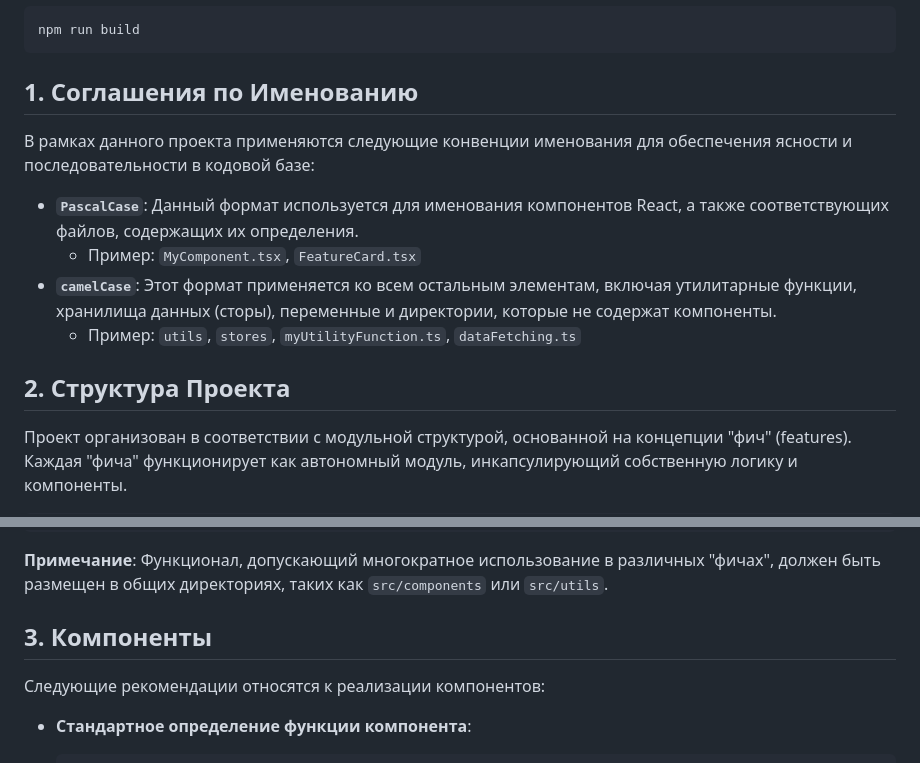
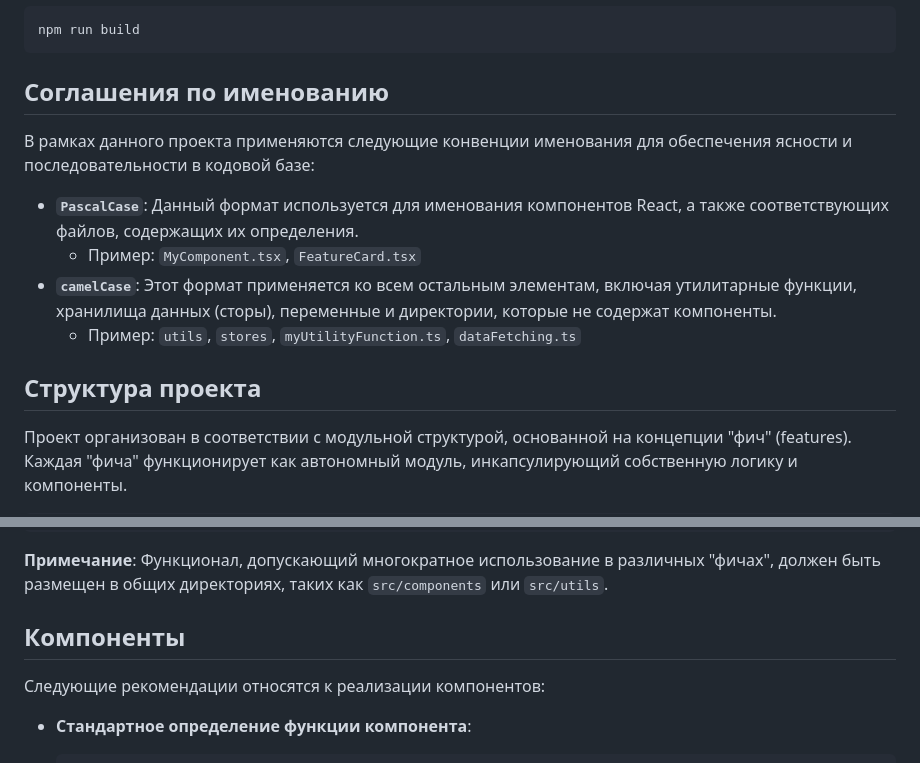
Before and after one commit to Latariel/cooking-moumentt.github.io, a Markdown page: README.md, 2 parts joined by grey strips. Drawn GitHub-style.

````diff
--- a/README.md
+++ b/README.md
@@ -42,7 +42,7 @@ npm run dev
 npm run build
 ```
 
-## 1. Соглашения по Именованию
+## Соглашения по именованию
 
 В рамках данного проекта применяются следующие конвенции именования для обеспечения ясности и последовательности в кодовой базе:
 
@@ -51,7 +51,7 @@ npm run build
 - **`camelCase`**: Этот формат применяется ко всем остальным элементам, включая утилитарные функции, хранилища данных (сторы), переменные и директории, которые не содержат компоненты.
     - Пример: `utils`, `stores`, `myUtilityFunction.ts`, `dataFetching.ts`
 
-## 2. Структура Проекта
+## Структура проекта
 
 Проект организован в соответствии с модульной структурой, основанной на концепции "фич" (features). Каждая "фича" функционирует как автономный модуль, инкапсулирующий собственную логику и компоненты.
 
@@ -69,7 +69,7 @@ npm run build
 
 **Примечание**: Функционал, допускающий многократное использование в различных "фичах", должен быть размещен в общих директориях, таких как `src/components` или `src/utils`.
 
-## 3. Компоненты
+## Компоненты
 
 Следующие рекомендации относятся к реализации компонентов:
 
````
Also changed, not shown: other parts of README.md (+12 -15 lines).
